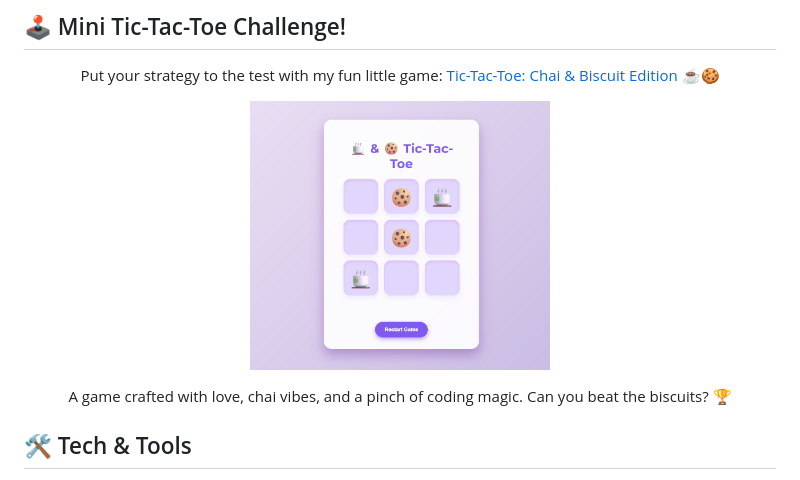
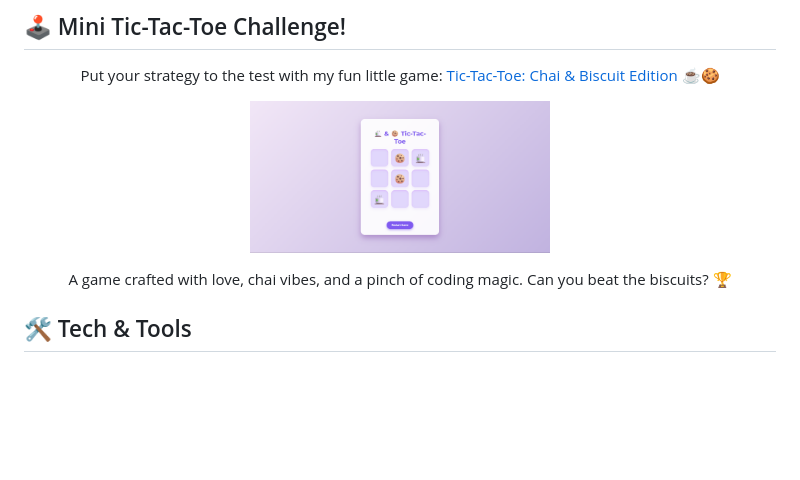
Before and after one commit to RiyaGupta2230/RiyaGupta2230, a Markdown page: README.template.md, the part around one of its changes. Drawn GitHub-style; pictures changed too: assets/image1.png (added); blank space fills up the shorter version.

```diff
--- a/README.template.md
+++ b/README.template.md
@@ -97,7 +97,7 @@ Code, chai, and curiosity — that's how I roll. I love building things that wor
 </p>
 
 <p align="center">
-  <img src="assets/image.png" alt="Tic Tac Toe Game Screenshot" width="300" style="border-radius: 12px; box-shadow: 0 4px 15px rgba(127, 90, 240, 0.3);" />
+  <img src="assets/image1.png" alt="Tic Tac Toe Game Screenshot" width="300" style="border-radius: 12px; box-shadow: 0 4px 15px rgba(127, 90, 240, 0.3);" />
 </p>
 
 <p align="center" style="font-style: italic; color: #a78bfa;">
```
Also changed, not shown: other parts of README.template.md (+5 -5 lines), 1 other file.
